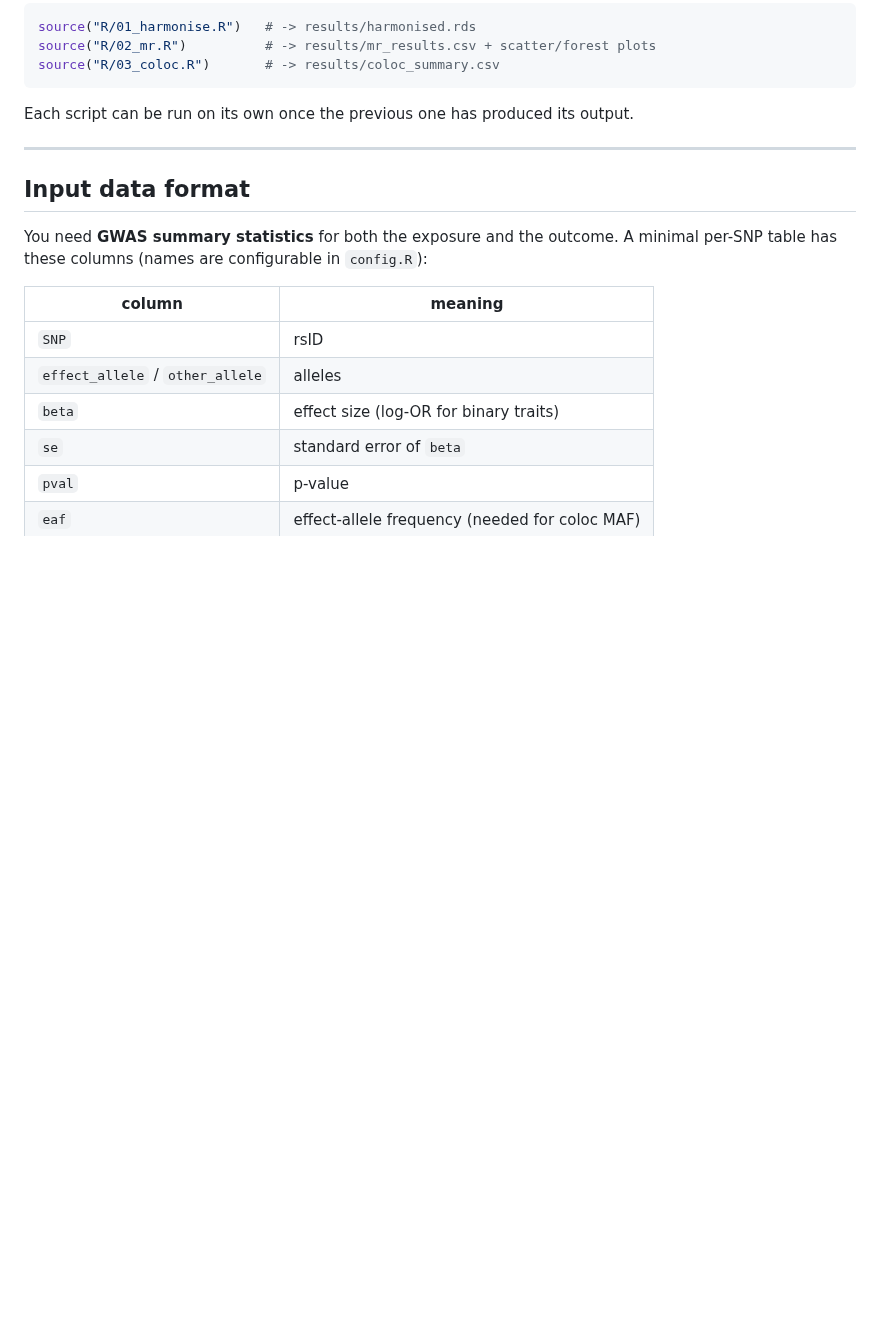
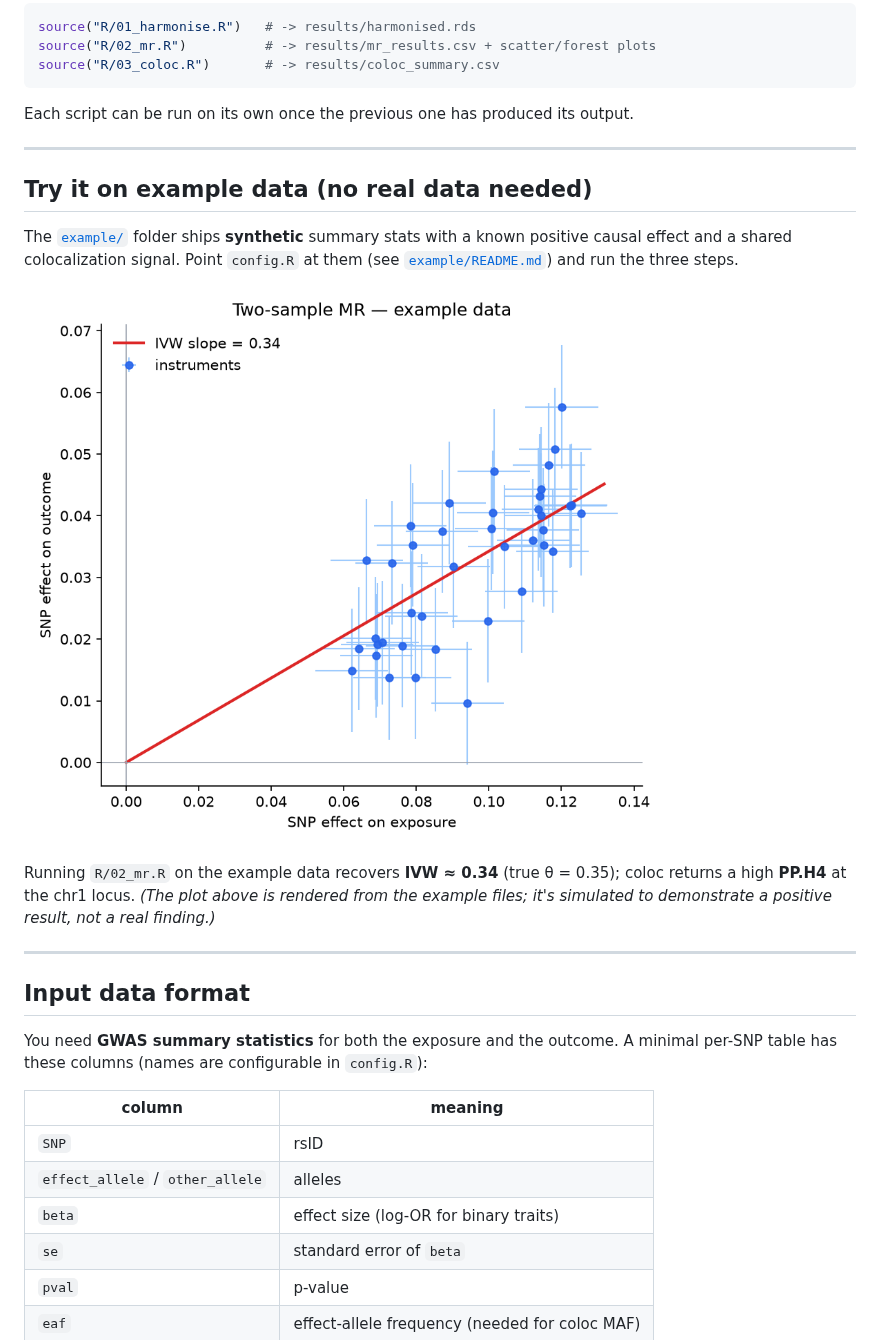
Before and after one commit to KKAIlab/mr-coloc-starter, a Markdown page: README.md, the part around the change. GitHub-like rendering; pictures changed too: example/mr_scatter_example.png (added); blank space fills up the shorter version.

```diff
--- a/README.md
+++ b/README.md
@@ -57,6 +57,20 @@ Each script can be run on its own once the previous one has produced its output.
 
 ---
 
+## Try it on example data (no real data needed)
+
+The [`example/`](example/) folder ships **synthetic** summary stats with a known
+positive causal effect and a shared colocalization signal. Point `config.R` at them
+(see [`example/README.md`](example/README.md)) and run the three steps.
+
+![Two-sample MR scatter from the bundled example data — IVW slope ≈ 0.34](example/mr_scatter_example.png)
+
+Running `R/02_mr.R` on the example data recovers **IVW ≈ 0.34** (true θ = 0.35); coloc
+returns a high **PP.H4** at the chr1 locus. *(The plot above is rendered from the
+example files; it's simulated to demonstrate a positive result, not a real finding.)*
+
+---
+
 ## Input data format
 
 You need **GWAS summary statistics** for both the exposure and the outcome. A minimal
```
Also changed, not shown: example/README.md (added, +30 -0 lines), 2 other files.
